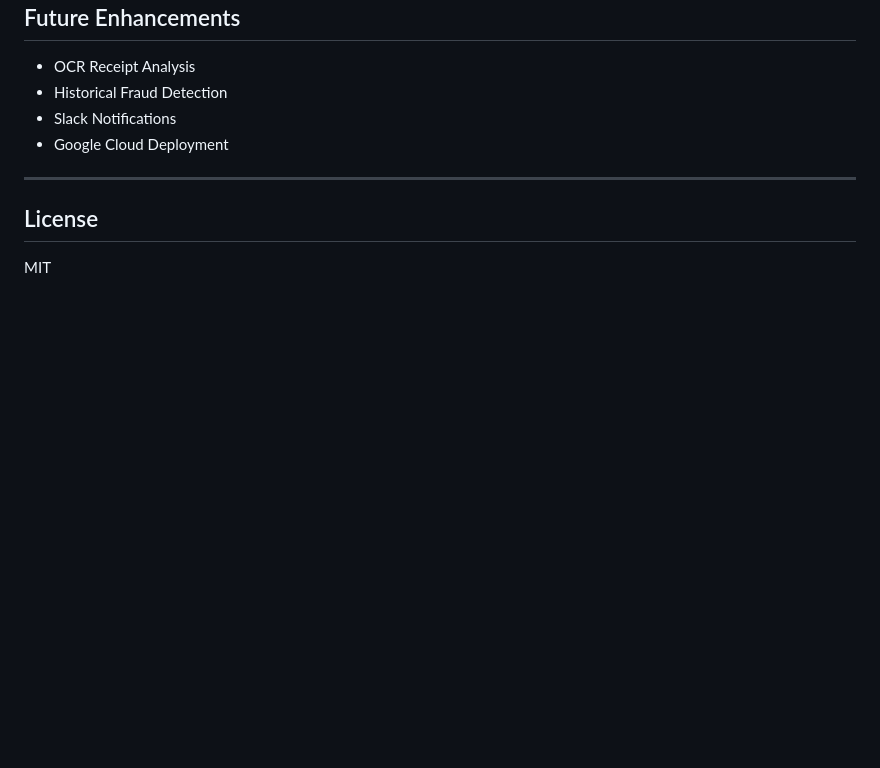
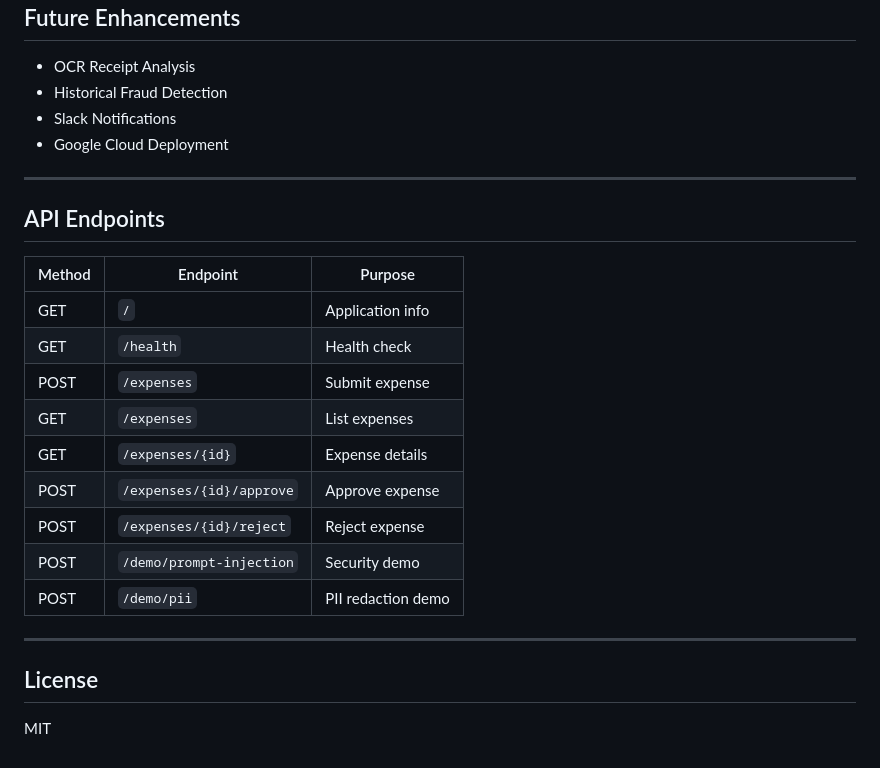
Before and after one commit to mscbuild/nanoagent-compliance-hub, a Markdown page: README.md, the part around the change. GitHub-like rendering; blank space fills up the shorter version.

```diff
--- a/README.md
+++ b/README.md
@@ -230,6 +230,22 @@ Expected:
 
 ---
 
+## API Endpoints
+
+| Method | Endpoint                 | Purpose            |
+| ------ | ------------------------ | ------------------ |
+| GET    | `/`                      | Application info   |
+| GET    | `/health`                | Health check       |
+| POST   | `/expenses`              | Submit expense     |
+| GET    | `/expenses`              | List expenses      |
+| GET    | `/expenses/{id}`         | Expense details    |
+| POST   | `/expenses/{id}/approve` | Approve expense    |
+| POST   | `/expenses/{id}/reject`  | Reject expense     |
+| POST   | `/demo/prompt-injection` | Security demo      |
+| POST   | `/demo/pii`              | PII redaction demo |
+
+---
+
 ## License
 
 MIT
```
